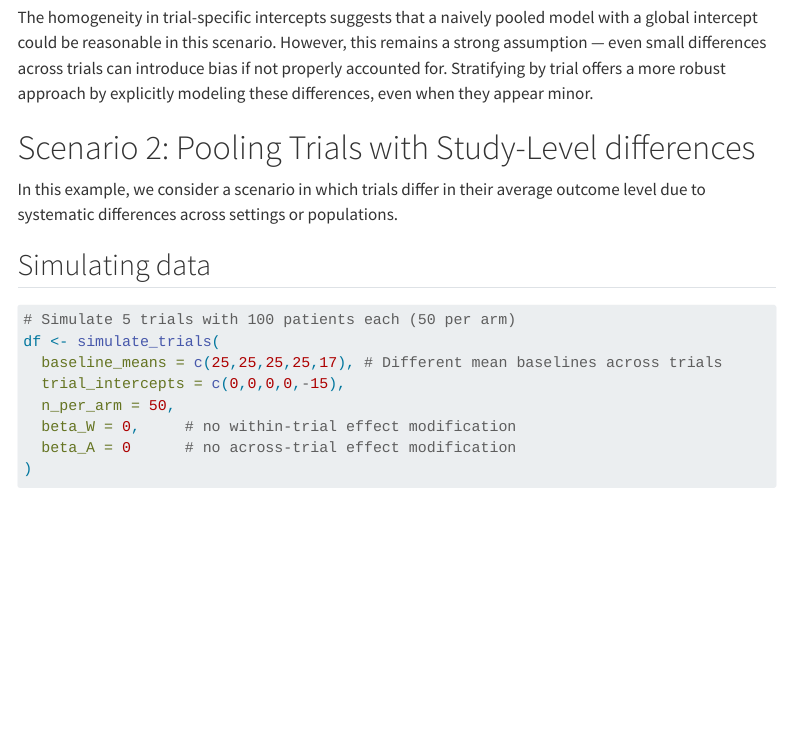
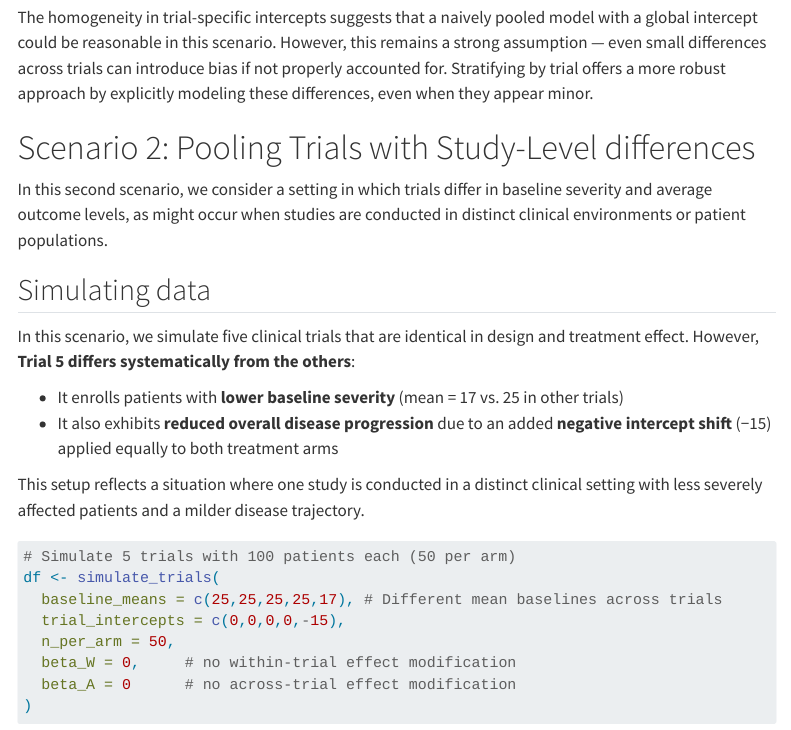
Before and after one commit to smartdata-analysis-and-statistics/clinical-trial-pooling-practicals, a Quarto document (hiearachical_modeling.qmd): the page in a window 1100 px wide, from 3680 px down. Rendered offline with R 4.5, knitr and Pandoc in place of Quarto, with nearby package versions; menus at the side of the page are left out.

Commit message:
Clarify vignette

````diff
--- a/hiearachical_modeling.qmd
+++ b/hiearachical_modeling.qmd
@@ -175,10 +175,16 @@ The homogeneity in trial-specific intercepts suggests that a naively pooled mode
 
 # Scenario 2: Pooling Trials with Study-Level differences
 
-In this example, we consider a scenario in which trials differ in their average outcome level due to systematic differences across settings or populations.
+In this second scenario, we consider a setting in which trials differ in baseline severity and average outcome levels, as might occur when studies are conducted in distinct clinical environments or patient populations.
 
 ## Simulating data
 
+In this scenario, we simulate five clinical trials that are identical in design and treatment effect. However, **Trial 5 differs systematically from the others**:
+
+- It enrolls patients with **lower baseline severity** (mean = 17 vs. 25 in other trials)
+- It also exhibits **reduced overall disease progression** due to an added **negative intercept shift** (−15) applied equally to both treatment arms
+
+This setup reflects a situation where one study is conducted in a distinct clinical setting with less severely affected patients and a milder disease trajectory.
 
 ```{r}
 #| message: false
````
